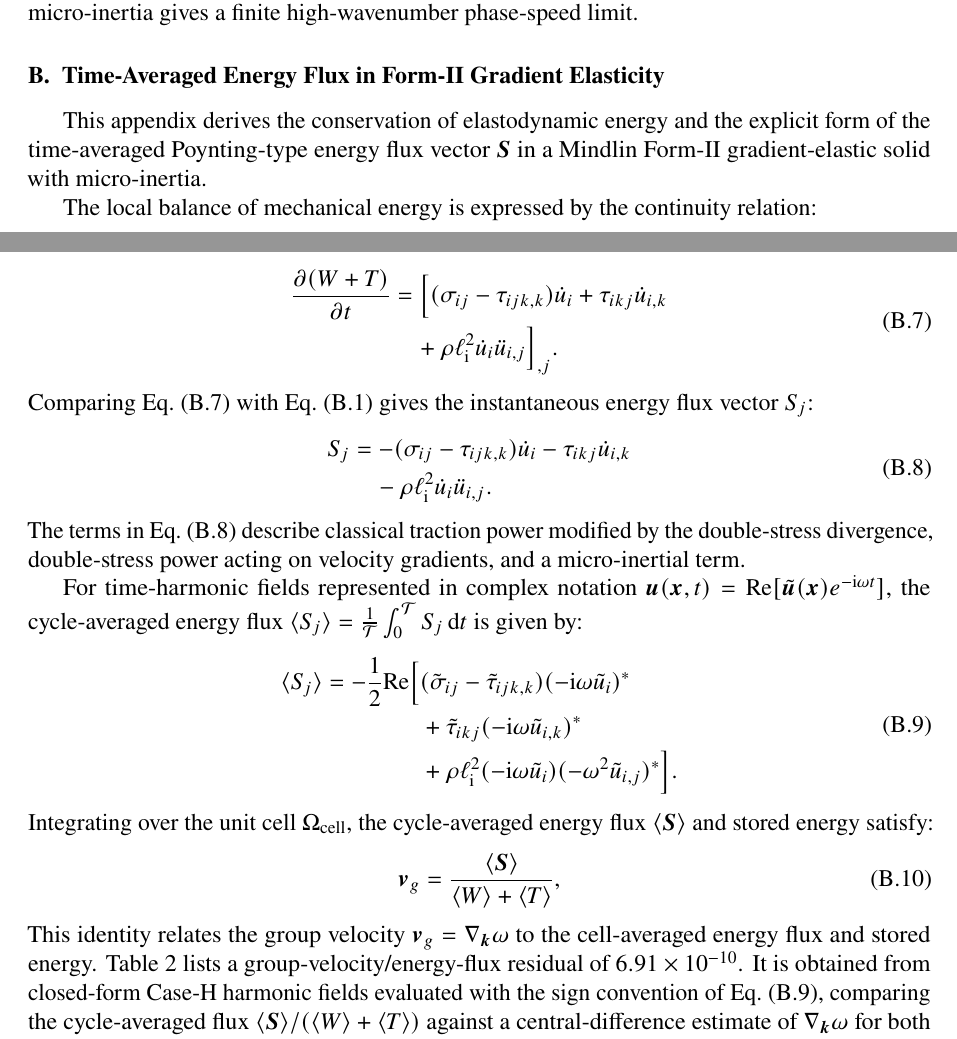
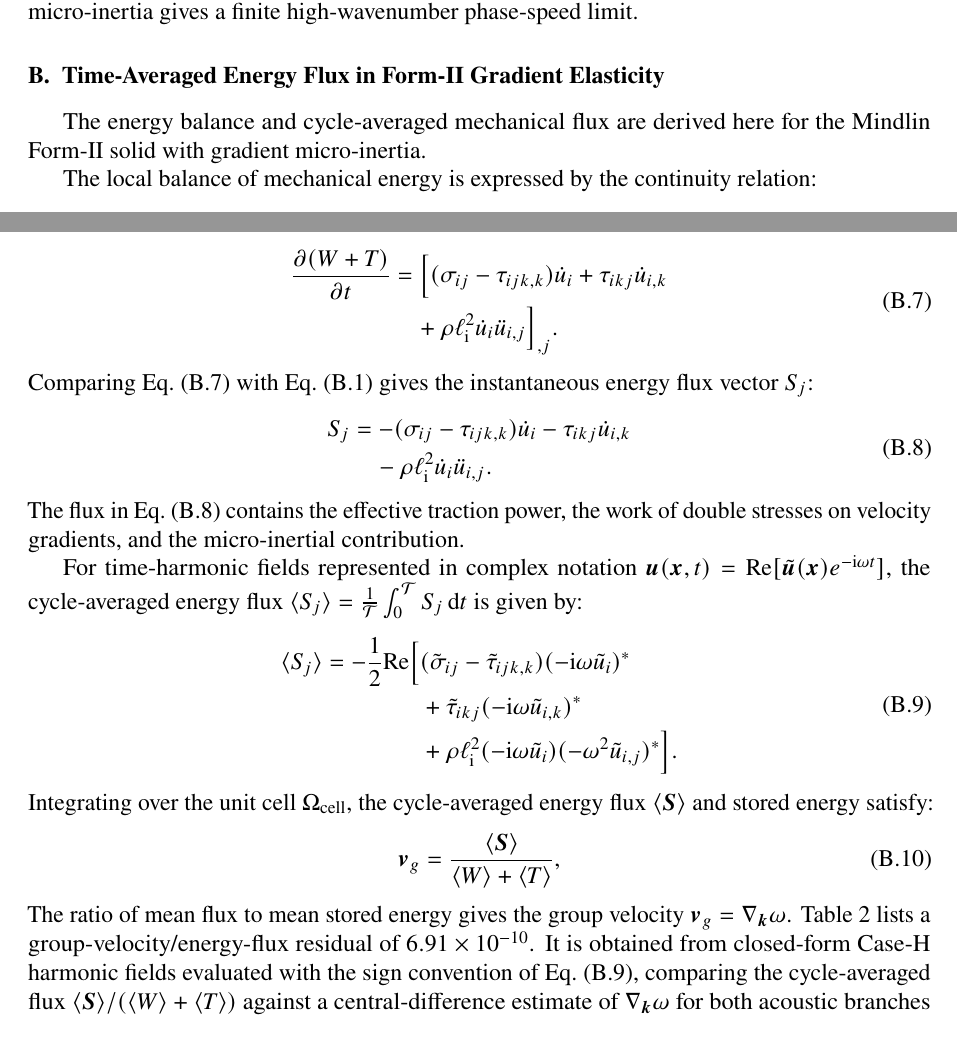
Before and after one commit to vipin-oss/FEM_9_18_Oct_APR_single_author, a LaTeX paper (02_Blinded_Manuscript_IJES.tex, which reads sections/appB_energy_flux.tex): two parts of pages 24 and 25 of 34, joined at a grey line, cut so that both start at the same text. Compiled offline with pdfLaTeX.

Commit message:
Remove repetition from highlighted conclusions and appendices

```diff
--- a/sections/appB_energy_flux.tex
+++ b/sections/appB_energy_flux.tex
@@ -1,7 +1,7 @@
 \section{Time-Averaged Energy Flux in Form-II Gradient Elasticity}
 \label{app:energy_flux}
 
-This appendix derives the conservation of elastodynamic energy and the explicit form of the time-averaged Poynting-type energy flux vector $\bm{S}$ in a Mindlin Form-II gradient-elastic solid with micro-inertia.
+The energy balance and cycle-averaged mechanical flux are derived here for the Mindlin Form-II solid with gradient micro-inertia.
 
 The local balance of mechanical energy is expressed by the continuity relation:
 \begin{equation}
@@ -45,7 +45,7 @@ S_j &= -(\sigma_{ij} - \tau_{ijk,k}) \dot{u}_i - \tau_{ikj} \dot{u}_{i,k} \\
 \end{split}
 \label{eq:appB_S_instant}
 \end{equation}
-The terms in Eq.~\eqref{eq:appB_S_instant} describe classical traction power modified by the double-stress divergence, double-stress power acting on velocity gradients, and a micro-inertial term.
+The flux in Eq.~\eqref{eq:appB_S_instant} contains the effective traction power, the work of double stresses on velocity gradients, and the micro-inertial contribution.
 
 For time-harmonic fields represented in complex notation $\bmu(\bmx, t) = \mathrm{Re}[\tilde{\bmu}(\bmx) e^{-\iu \omega t}]$, the cycle-averaged energy flux $\langle S_j \rangle = \frac{1}{\mathcal{T}}\int_0^{\mathcal{T}} S_j\,\dif t$ is given by:
 \begin{equation}
@@ -62,4 +62,4 @@ Integrating over the unit cell $\Omega_{\mathrm{cell}}$, the cycle-averaged ener
 \bm{v}_g = \frac{\langle \bm{S} \rangle}{\langle W \rangle + \langle T \rangle},
 \label{eq:appB_vg_identity}
 \end{equation}
-This identity relates the group velocity $\bm{v}_g = \nabla_{\bmk}\omega$ to the cell-averaged energy flux and stored energy. Table~\ref{tab:consistency_suite} lists a group-velocity/energy-flux residual of $6.91\times10^{-10}$. It is obtained from closed-form Case-H harmonic fields evaluated with the sign convention of Eq.~\eqref{eq:appB_S_cycle}, comparing the cycle-averaged flux $\langle\bm{S}\rangle/(\langle W\rangle+\langle T\rangle)$ against a central-difference estimate of $\nabla_{\bmk}\omega$ for both acoustic branches and multiple in-plane directions.
+The ratio of mean flux to mean stored energy gives the group velocity $\bm{v}_g=\nabla_{\bmk}\omega$. Table~\ref{tab:consistency_suite} lists a group-velocity/energy-flux residual of $6.91\times10^{-10}$. It is obtained from closed-form Case-H harmonic fields evaluated with the sign convention of Eq.~\eqref{eq:appB_S_cycle}, comparing the cycle-averaged flux $\langle\bm{S}\rangle/(\langle W\rangle+\langle T\rangle)$ against a central-difference estimate of $\nabla_{\bmk}\omega$ for both acoustic branches and multiple in-plane directions.
```
